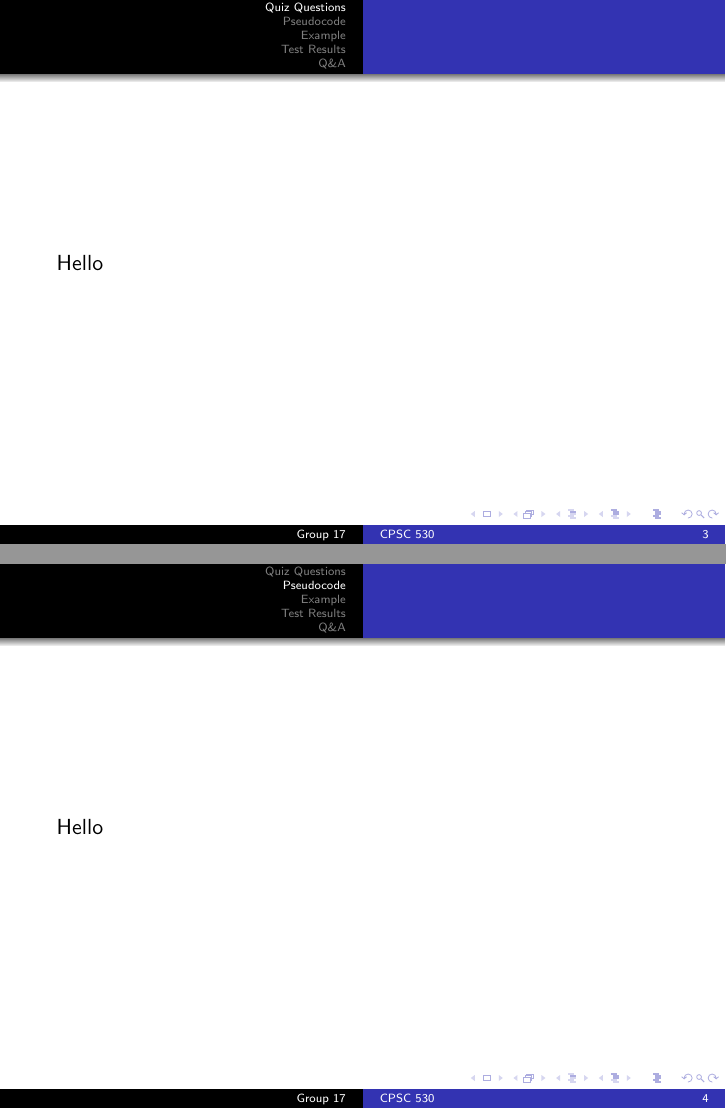
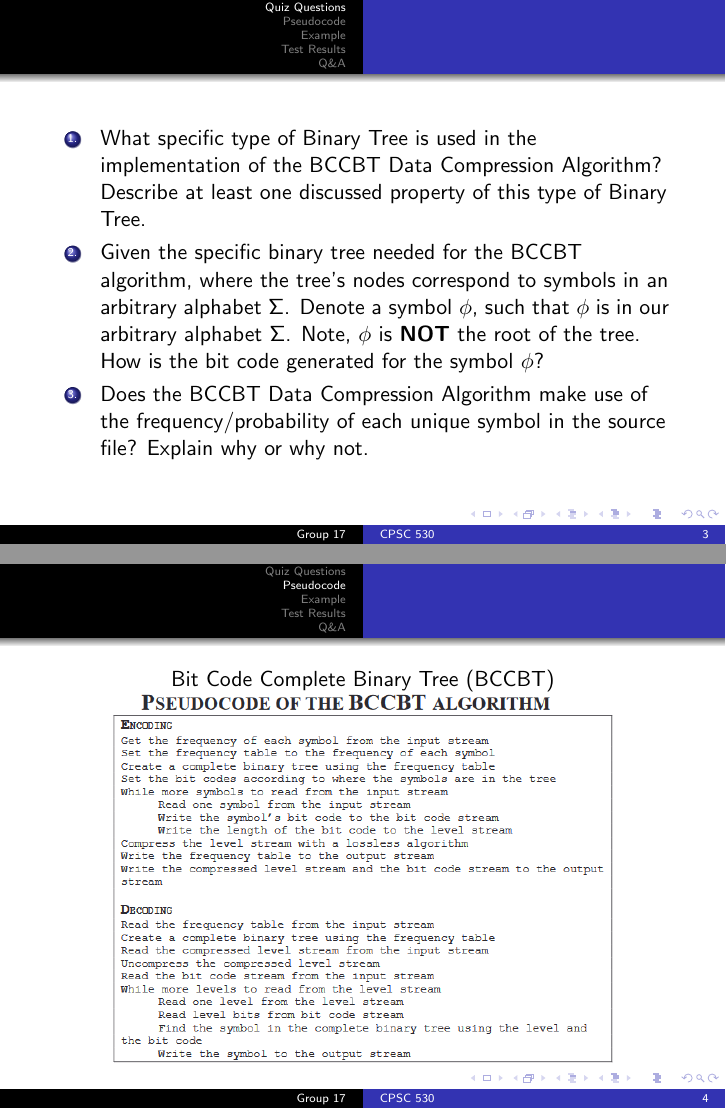
Before and after one commit to NoahPinel/CPSC-530-PROJECT, LaTeX slides (presentation/presentation.tex): pages 3 and 4 of 9 before the commit and pages 3 and 4 of 10 after it, joined at a grey line. Compiled offline with pdfLaTeX.

Commit message:
Done my part of Presentation Slides

```diff
--- a/presentation/presentation.tex
+++ b/presentation/presentation.tex
@@ -2,6 +2,8 @@
 \usepackage[utf8]{inputenc}
 \usepackage{hyperref}
 \usepackage{enumerate}
+\usepackage{graphicx}
+\graphicspath{{./images/}}
 \usetheme{Warsaw}
 \usecolortheme{whale}
 \newcommand{\Aiden}{Aiden Taylor - B.Sc. in Computer Science}
@@ -29,23 +31,49 @@
 
 \section{Quiz Questions}
 \begin{frame}
-Hello
+\begin{enumerate}[1.]
+\item What specific type of Binary Tree is used in the implementation of the BCCBT Data Compression Algorithm?
+Describe at least one discussed property of this type of Binary Tree.
+\item Given the specific binary tree needed for the BCCBT algorithm, where the
+tree's nodes correspond to symbols in an arbitrary alphabet $\Sigma$.
+Denote a symbol $\phi$, such that $\phi$ is in our arbitrary alphabet $\Sigma$.
+Note, $\phi$ is \textbf{NOT} the root of the tree.\\
+How is the bit code generated for the symbol $\phi$?
+\item Does the BCCBT Data Compression Algorithm make use of the frequency/probability
+of each unique symbol in the source file? Explain why or why not.
+\end{enumerate}
 \end{frame}
 
 
 \section{Pseudocode}
 \begin{frame}
-Hello
+\begin{center}
+Bit Code Complete Binary Tree (BCCBT)
+\includegraphics[scale=0.55]{pseudocode}
+\end{center}
 \end{frame}
 
 \section{Example}
 \begin{frame}
-Hello
+\begin{center}
+\includegraphics[scale=0.55]{example}
+\end{center}
 \end{frame}
 
-\subsection{Frequencies and Complete Binary Trees}
+\subsection{Complete Binary Trees and Frequencies}
 \begin{frame}
-Hello
+Properties of Complete Binary Trees:
+\begin{itemize}
+\item All levels are completely full except possibly the lowest level.
+\item Filled from left to right at each level. i.e. Tree leans left.
+\item The number of nodes at level $n$ is $2^n$.
+\end{itemize}
+\end{frame}
+
+\begin{frame}
+\begin{center}
+\includegraphics[scale=0.55]{example}
+\end{center}
 \end{frame}
 
 \subsection{Encoding and Decoding}
```
Also changed, not shown: presentation/images/example.PNG (added), presentation/images/pseudocode.PNG (added), presentation/presentation.pdf.
